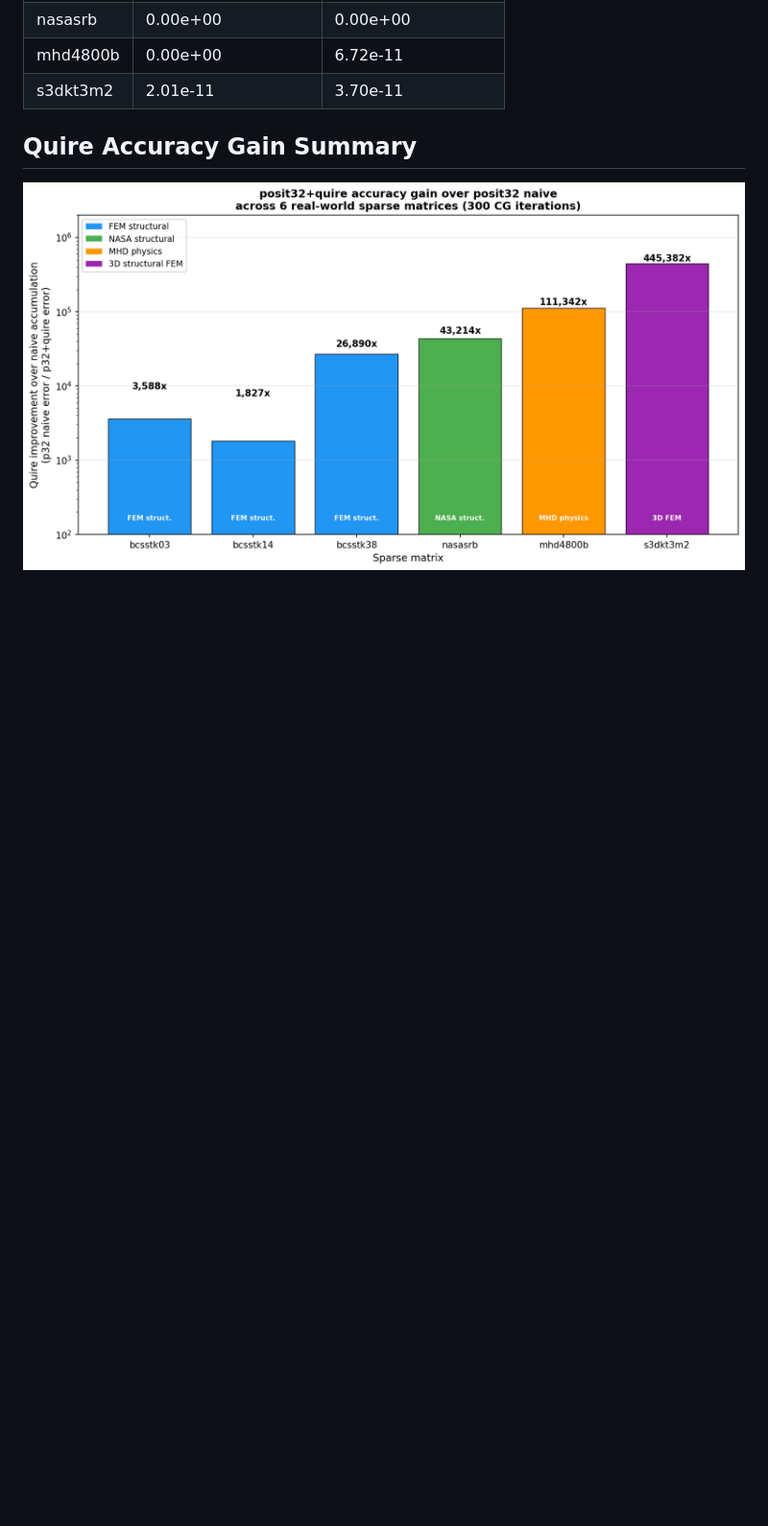
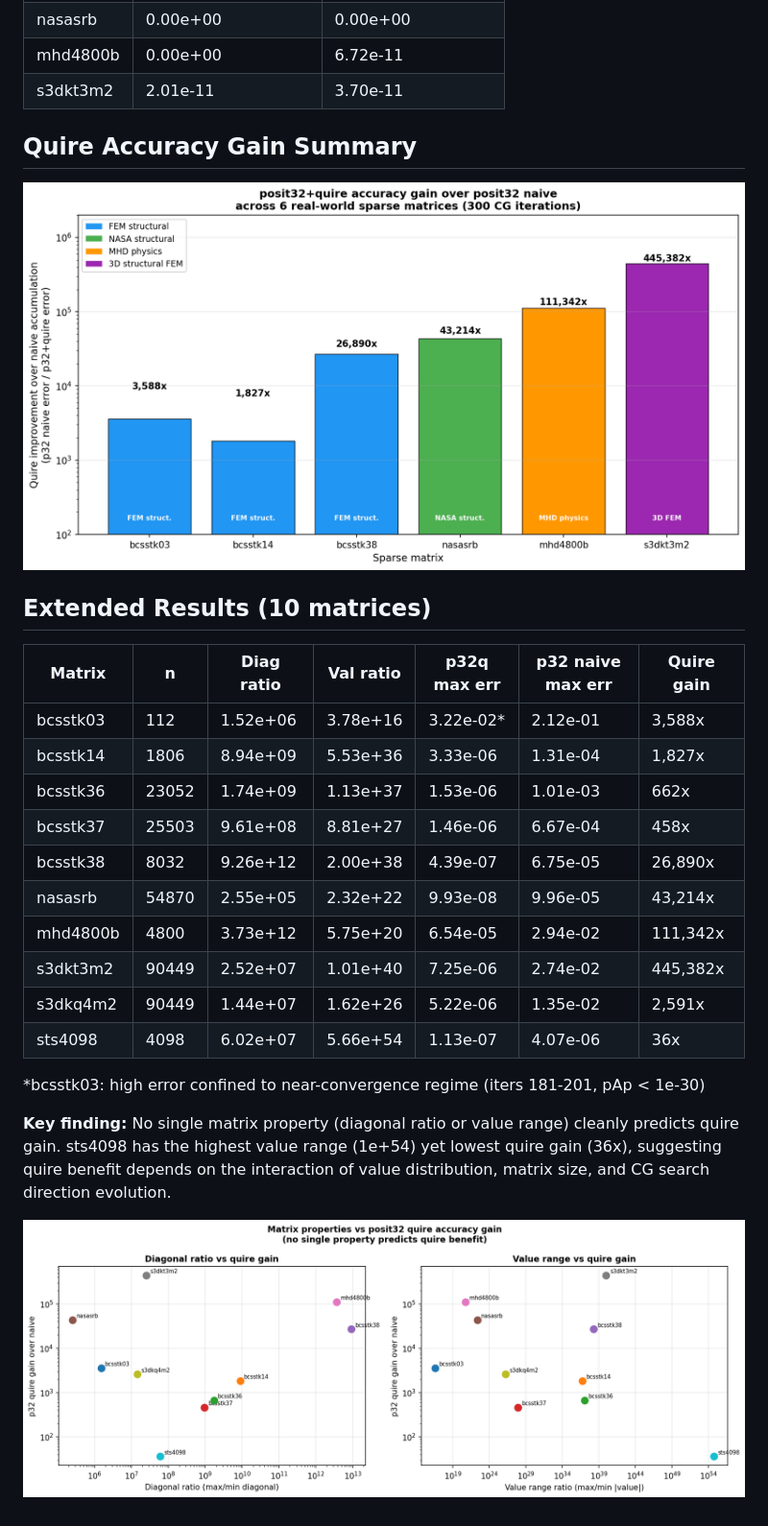
Before and after one commit to Gurleen-kansray/posit-sparse-bench, a Markdown page: README.md, the part around the change. Shown at 96% size. GitHub-like rendering; pictures changed too: results/figures/property_vs_quire_gain.png (added); blank space fills up the shorter version.

Commit message:
add 4 more matrices (10 total); scatter plot; no single property predicts quire gain

```diff
--- a/README.md
+++ b/README.md
@@ -113,3 +113,24 @@ posit64+quire matches the double64 reference to within 1e-11 (or exactly) across
 ## Quire Accuracy Gain Summary
 
 ![Quire gain barchart](results/figures/quire_gain_barchart.png)
+
+## Extended Results (10 matrices)
+
+| Matrix | n | Diag ratio | Val ratio | p32q max err | p32 naive max err | Quire gain |
+|--------|---|-----------|-----------|-------------|------------------|------------|
+| bcsstk03 | 112 | 1.52e+06 | 3.78e+16 | 3.22e-02* | 2.12e-01 | 3,588x |
+| bcsstk14 | 1806 | 8.94e+09 | 5.53e+36 | 3.33e-06 | 1.31e-04 | 1,827x |
+| bcsstk36 | 23052 | 1.74e+09 | 1.13e+37 | 1.53e-06 | 1.01e-03 | 662x |
+| bcsstk37 | 25503 | 9.61e+08 | 8.81e+27 | 1.46e-06 | 6.67e-04 | 458x |
+| bcsstk38 | 8032 | 9.26e+12 | 2.00e+38 | 4.39e-07 | 6.75e-05 | 26,890x |
+| nasasrb | 54870 | 2.55e+05 | 2.32e+22 | 9.93e-08 | 9.96e-05 | 43,214x |
+| mhd4800b | 4800 | 3.73e+12 | 5.75e+20 | 6.54e-05 | 2.94e-02 | 111,342x |
+| s3dkt3m2 | 90449 | 2.52e+07 | 1.01e+40 | 7.25e-06 | 2.74e-02 | 445,382x |
+| s3dkq4m2 | 90449 | 1.44e+07 | 1.62e+26 | 5.22e-06 | 1.35e-02 | 2,591x |
+| sts4098 | 4098 | 6.02e+07 | 5.66e+54 | 1.13e-07 | 4.07e-06 | 36x |
+
+*bcsstk03: high error confined to near-convergence regime (iters 181-201, pAp < 1e-30)
+
+**Key finding:** No single matrix property (diagonal ratio or value range) cleanly predicts quire gain. sts4098 has the highest value range (1e+54) yet lowest quire gain (36x), suggesting quire benefit depends on the interaction of value distribution, matrix size, and CG search direction evolution.
+
+![Property vs quire gain](results/figures/property_vs_quire_gain.png)
```
